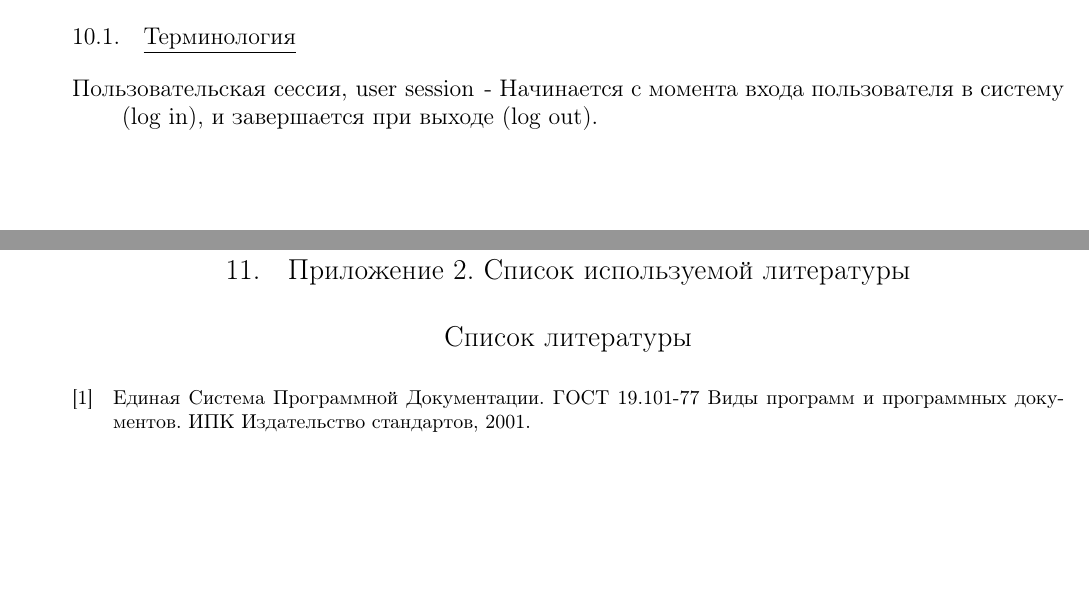
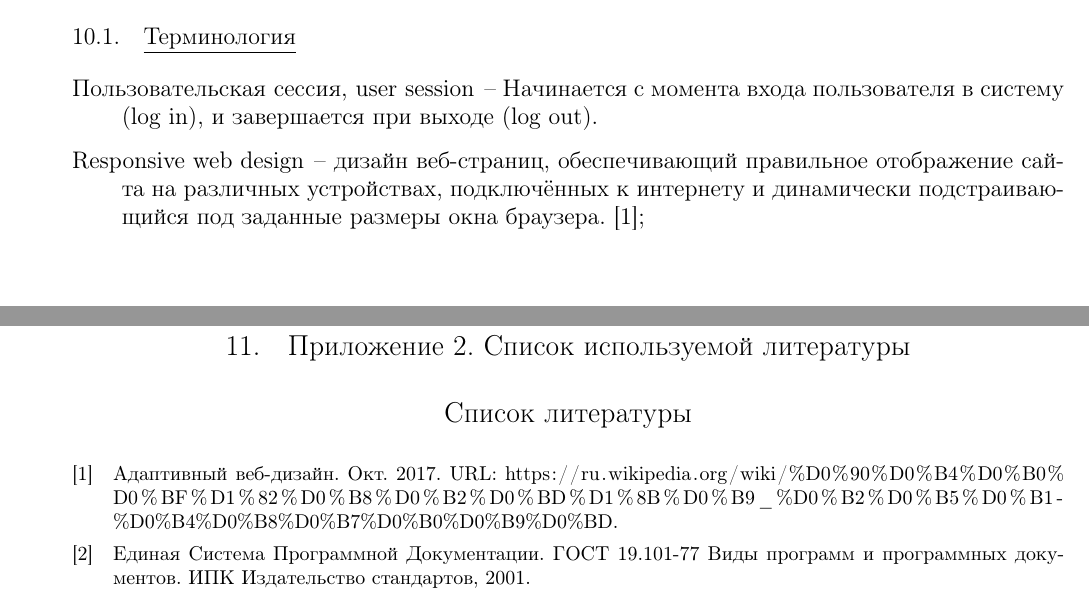
Before and after one commit to Sinopsys/Kursach-Documentation, a LaTeX document (tz/tz.tex, which reads tz/terminology.tex, tz/used_sources.bib): two parts of pages 15 and 16 of 17, joined at a grey line, cut so that both start at the same text, the shorter picture padded with empty space. Compiled offline with pdfLaTeX; a LaTeX package or settings file that is missing is left out.

Commit message:
Terminology and bibliography update.

```diff
--- a/tz/terminology.tex
+++ b/tz/terminology.tex
@@ -1,6 +1,9 @@
 \subsection{Терминология}
 \begin{description}
 
-\item[Пользовательская сессия, user session] -
+\item[Пользовательская сессия, user session] --
     Начинается с момента входа пользователя в систему (log in), и завершается при выходе (log out).
+\item[Responsive web design] -- дизайн веб-страниц, обеспечивающий правильное отображение сайта на
+различных устройствах, подключённых к интернету и динамически подстраивающийся под заданные размеры
+окна браузера. \cite{wiki_adaptive};
 \end{description}
--- a/tz/used_sources.bib
+++ b/tz/used_sources.bib
@@ -48,0 +52,2 @@
+url    = {https://ru.wikipedia.org/wiki/%D0%90%D0%B4%D0%B0%D0%BF%D1%82%D0%B8%D0%B2%D0%BD%D1%8B%D0%B9_%D0%B2%D0%B5%D0%B1-%D0%B4%D0%B8%D0%B7%D0%B0%D0%B9%D0%BD}
+}
```
Also changed, not shown: tz/used_sources.bib (3 more changed lines).
